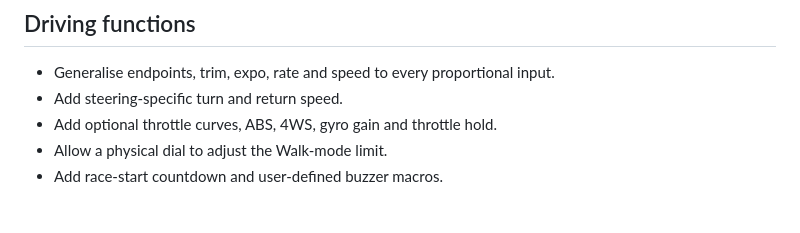
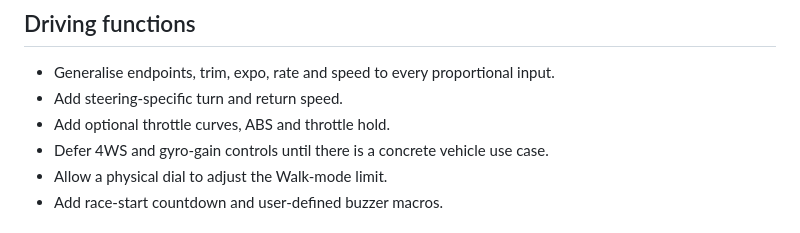
Before and after one commit to cmlpreston/jr-r1-native-crsf, a Markdown page: TODO.md, the part around the change. Rendered like a GitHub page.

Commit message:
Defer 4WS and gyro controls

```diff
--- a/TODO.md
+++ b/TODO.md
@@ -41,7 +41,8 @@ proof of concept.
 
 - Generalise endpoints, trim, expo, rate and speed to every proportional input.
 - Add steering-specific turn and return speed.
-- Add optional throttle curves, ABS, 4WS, gyro gain and throttle hold.
+- Add optional throttle curves, ABS and throttle hold.
+- Defer 4WS and gyro-gain controls until there is a concrete vehicle use case.
 - Allow a physical dial to adjust the Walk-mode limit.
 - Add race-start countdown and user-defined buzzer macros.
 
```
